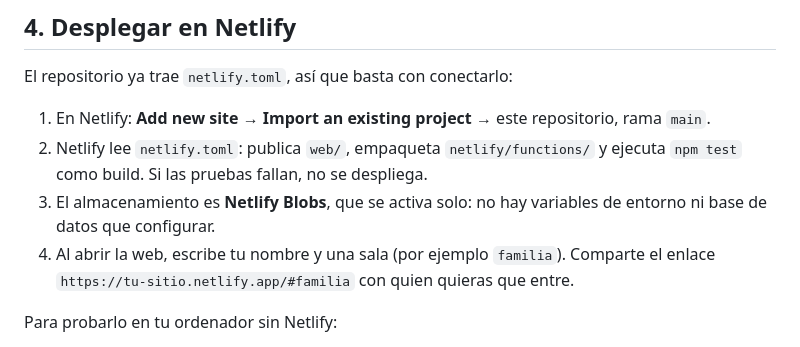
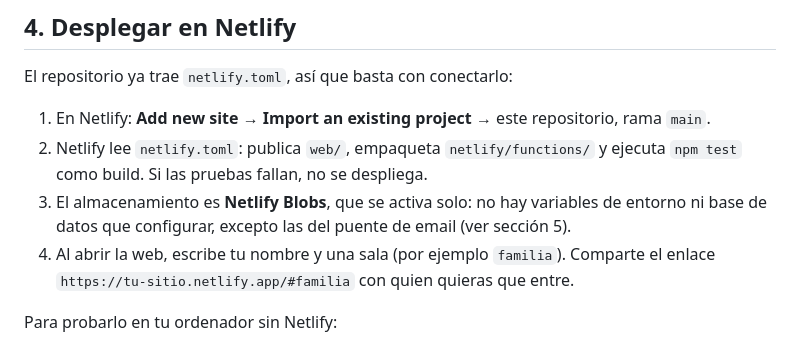
Before and after one commit to baydounr01-blip/universal-timeline, a Markdown page: docs/CRONOCHAT.md, the part around one of its changes. GitHub-like rendering.

```diff
--- a/docs/CRONOCHAT.md
+++ b/docs/CRONOCHAT.md
@@ -98,7 +98,8 @@ El repositorio ya trae `netlify.toml`, así que basta con conectarlo:
    `netlify/functions/` y ejecuta `npm test` como build. Si las pruebas fallan,
    no se despliega.
 3. El almacenamiento es **Netlify Blobs**, que se activa solo: no hay variables
-   de entorno ni base de datos que configurar.
+   de entorno ni base de datos que configurar, excepto las del puente de email
+   (ver sección 5).
 4. Al abrir la web, escribe tu nombre y una sala (por ejemplo `familia`).
    Comparte el enlace `https://tu-sitio.netlify.app/#familia` con quien quieras
    que entre.
```
Also changed, not shown: other parts of docs/CRONOCHAT.md (+28 -7 lines).
